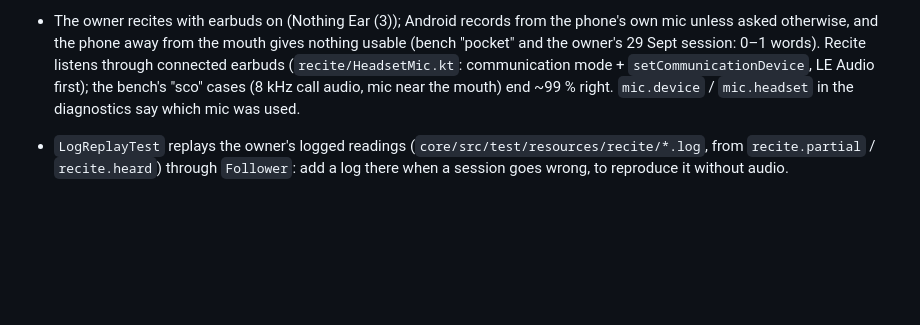
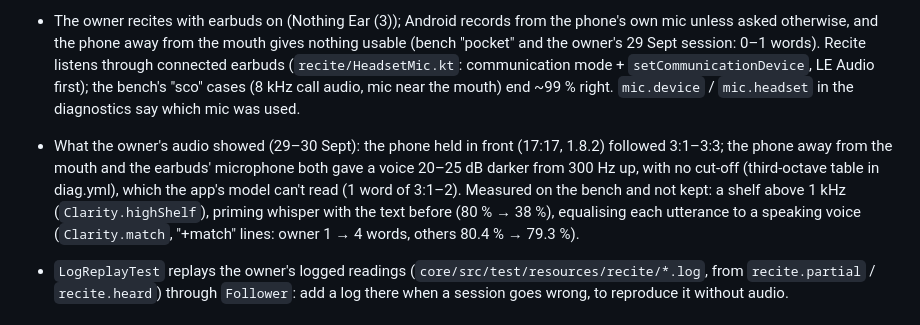
Before and after one commit to kream0/hfd, a Markdown page: CLAUDE.md, the part around the change. Rendered like a GitHub page; blank space fills up the shorter version.

Commit message:
CLAUDE.md: what the owner's audio showed, and what was measured and not kept
Co-Authored-By: Claude Opus 5.5 <noreply@anthropic.com>
Claude-Session: https://claude.ai/code/session_01FKf9zqJdVpuNJCmS7L1WKn

```diff
--- a/CLAUDE.md
+++ b/CLAUDE.md
@@ -83,6 +83,13 @@
   (`recite/HeadsetMic.kt`: communication mode + `setCommunicationDevice`, LE Audio first); the
   bench's "sco" cases (8 kHz call audio, mic near the mouth) end ~99 % right. `mic.device` /
   `mic.headset` in the diagnostics say which mic was used.
+- What the owner's audio showed (29–30 Sept): the phone held in front (17:17, 1.8.2) followed
+  3:1–3:3; the phone away from the mouth and the earbuds' microphone both gave a voice 20–25 dB
+  darker from 300 Hz up, with no cut-off (third-octave table in diag.yml), which the app's model
+  can't read (1 word of 3:1–2). Measured on the bench and not kept: a shelf above 1 kHz
+  (`Clarity.highShelf`), priming whisper with the text before (80 % → 38 %), equalising each
+  utterance to a speaking voice (`Clarity.match`, "+match" lines: owner 1 → 4 words, others
+  80.4 % → 79.3 %).
 - `LogReplayTest` replays the owner's logged readings (`core/src/test/resources/recite/*.log`,
   from `recite.partial` / `recite.heard`) through `Follower`: add a log there when a session goes
   wrong, to reproduce it without audio.
```
